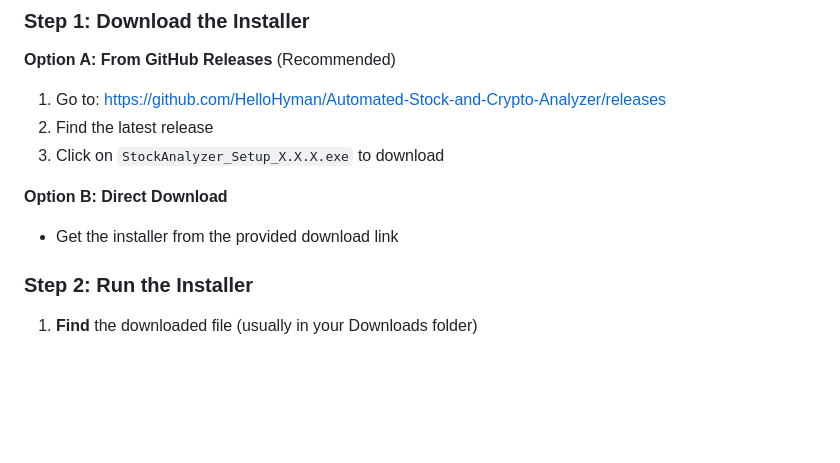
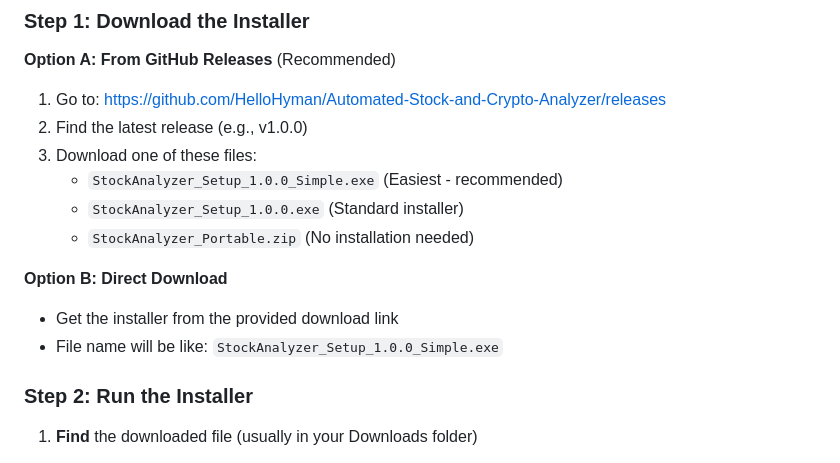
Before and after one commit to HelloHyman/stock-technical-analyzer, a Markdown page: docs/INSTALL_FOR_USERS.md, the part around the change. Drawn GitHub-style; blank space fills up the shorter version.

```diff
--- a/docs/INSTALL_FOR_USERS.md
+++ b/docs/INSTALL_FOR_USERS.md
@@ -10,11 +10,15 @@
 
 **Option A: From GitHub Releases** (Recommended)
 1. Go to: https://github.com/HelloHyman/Automated-Stock-and-Crypto-Analyzer/releases
-2. Find the latest release
-3. Click on `StockAnalyzer_Setup_X.X.X.exe` to download
+2. Find the latest release (e.g., v1.0.0)
+3. Download one of these files:
+   - `StockAnalyzer_Setup_1.0.0_Simple.exe` (Easiest - recommended)
+   - `StockAnalyzer_Setup_1.0.0.exe` (Standard installer)
+   - `StockAnalyzer_Portable.zip` (No installation needed)
 
 **Option B: Direct Download**
 - Get the installer from the provided download link
+- File name will be like: `StockAnalyzer_Setup_1.0.0_Simple.exe`
 
 ### Step 2: Run the Installer
 
```
Also changed, not shown: BUILD_AND_RELEASE.md (added, +311 -0 lines), README.md (+3 -1 lines).
